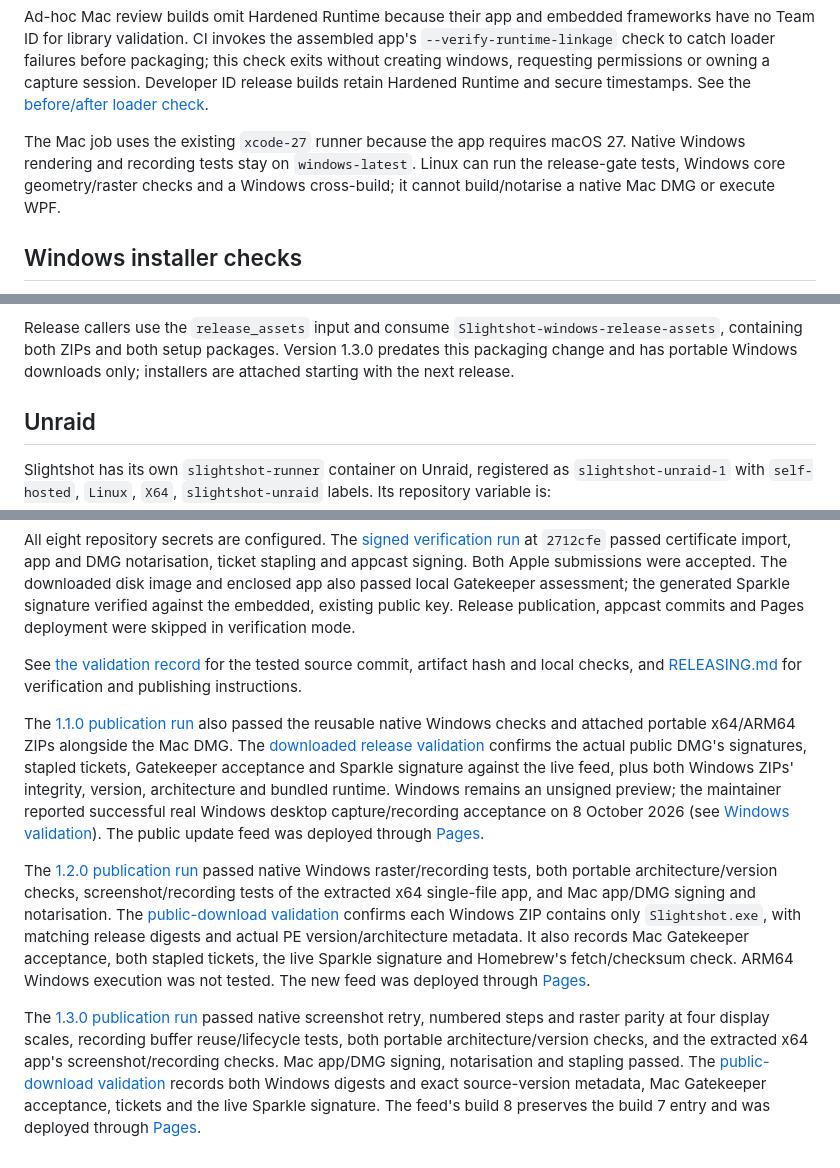
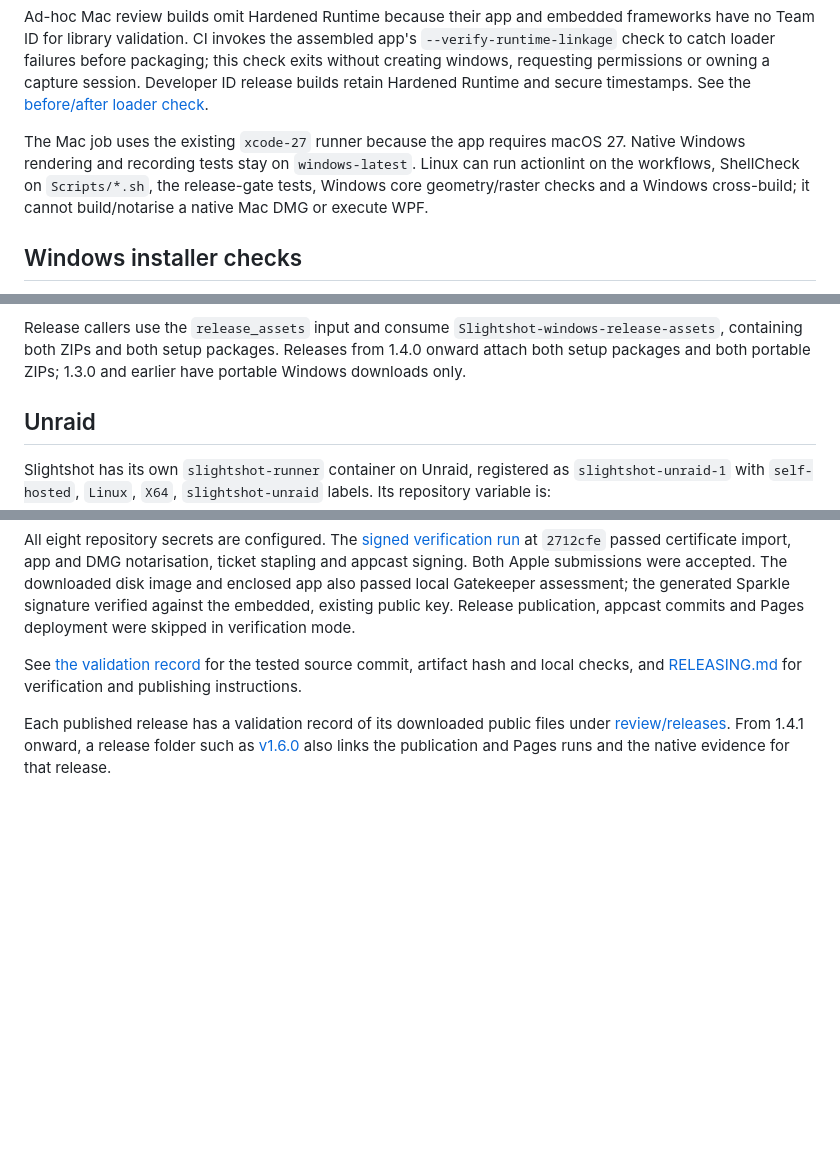
Before and after one commit to jmpijll/slightshot, a Markdown page: docs/CI.md, 3 parts joined by grey strips. Rendered like a GitHub page; blank space fills up the shorter version.

```diff
--- a/docs/CI.md
+++ b/docs/CI.md
@@ -17,7 +17,7 @@ this check exits without creating windows, requesting permissions or owning a
 capture session. Developer ID release builds retain Hardened Runtime and secure
 timestamps. See the [before/after loader check](review/mac-review-launch/README.md).
 
-The Mac job uses the existing `xcode-27` runner because the app requires macOS 27. Native Windows rendering and recording tests stay on `windows-latest`. Linux can run the release-gate tests, Windows core geometry/raster checks and a Windows cross-build; it cannot build/notarise a native Mac DMG or execute WPF.
+The Mac job uses the existing `xcode-27` runner because the app requires macOS 27. Native Windows rendering and recording tests stay on `windows-latest`. Linux can run actionlint on the workflows, ShellCheck on `Scripts/*.sh`, the release-gate tests, Windows core geometry/raster checks and a Windows cross-build; it cannot build/notarise a native Mac DMG or execute WPF.
 
 ## Windows installer checks
 
@@ -39,8 +39,8 @@ light/dark wizard images, the native lifecycle report and package checksums.
 
 Release callers use the `release_assets` input and consume
 `Slightshot-windows-release-assets`, containing both ZIPs and both setup packages.
-Version 1.3.0 predates this packaging change and has portable Windows downloads
-only; installers are attached starting with the next release.
+Releases from 1.4.0 onward attach both setup packages and both portable ZIPs;
+1.3.0 and earlier have portable Windows downloads only.
 
 ## Unraid
 
@@ -68,31 +68,7 @@ All eight repository secrets are configured. The [signed verification run](https
 
 See [the validation record](review/releases/signing-validation.json) for the tested source commit, artifact hash and local checks, and [RELEASING.md](RELEASING.md) for verification and publishing instructions.
 
-The [1.1.0 publication run](https://github.com/jmpijll/slightshot/actions/runs/37671914101)
-also passed the reusable native Windows checks and attached portable x64/ARM64
-ZIPs alongside the Mac DMG. The [downloaded release validation](review/releases/v1.1.0-validation.json)
-confirms the actual public DMG's signatures, stapled tickets, Gatekeeper acceptance
-and Sparkle signature against the live feed, plus both Windows ZIPs' integrity,
-version, architecture and bundled runtime. Windows remains an unsigned preview;
-the maintainer reported successful real Windows desktop capture/recording
-acceptance on 8 October 2026 (see [Windows validation](windows.md#validation-and-evidence)). The public update feed
-was deployed through [Pages](https://github.com/jmpijll/slightshot/actions/runs/37672469651).
-
-The [1.2.0 publication run](https://github.com/jmpijll/slightshot/actions/runs/37702953604)
-passed native Windows raster/recording tests, both portable architecture/version
-checks, screenshot/recording tests of the extracted x64 single-file app, and Mac
-app/DMG signing and notarisation. The [public-download validation](review/releases/v1.2.0-validation.json)
-confirms each Windows ZIP contains only `Slightshot.exe`, with matching release
-digests and actual PE version/architecture metadata. It also records Mac
-Gatekeeper acceptance, both stapled tickets, the live Sparkle signature and
-Homebrew's fetch/checksum check. ARM64 Windows execution was not tested.
-The new feed was deployed through [Pages](https://github.com/jmpijll/slightshot/actions/runs/37703387744).
-
-The [1.3.0 publication run](https://github.com/jmpijll/slightshot/actions/runs/37743497133)
-passed native screenshot retry, numbered steps and raster parity at four display
-scales, recording buffer reuse/lifecycle tests, both portable architecture/version
-checks, and the extracted x64 app's screenshot/recording checks. Mac app/DMG
-signing, notarisation and stapling passed. The [public-download validation](review/releases/v1.3.0-validation.json)
-records both Windows digests and exact source-version metadata, Mac Gatekeeper
-acceptance, tickets and the live Sparkle signature. The feed's build 8 preserves
-the build 7 entry and was deployed through [Pages](https://github.com/jmpijll/slightshot/actions/runs/37744016338).
+Each published release has a validation record of its downloaded public files
+under [review/releases](review/releases/). From 1.4.1 onward, a release folder
+such as [v1.6.0](review/releases/v1.6.0/README.md) also links the publication
+and Pages runs and the native evidence for that release.
```
Also changed, not shown: docs/NEXT_STEPS.md (+39 -39 lines), docs/asset-audit.md (+18 -23 lines).
